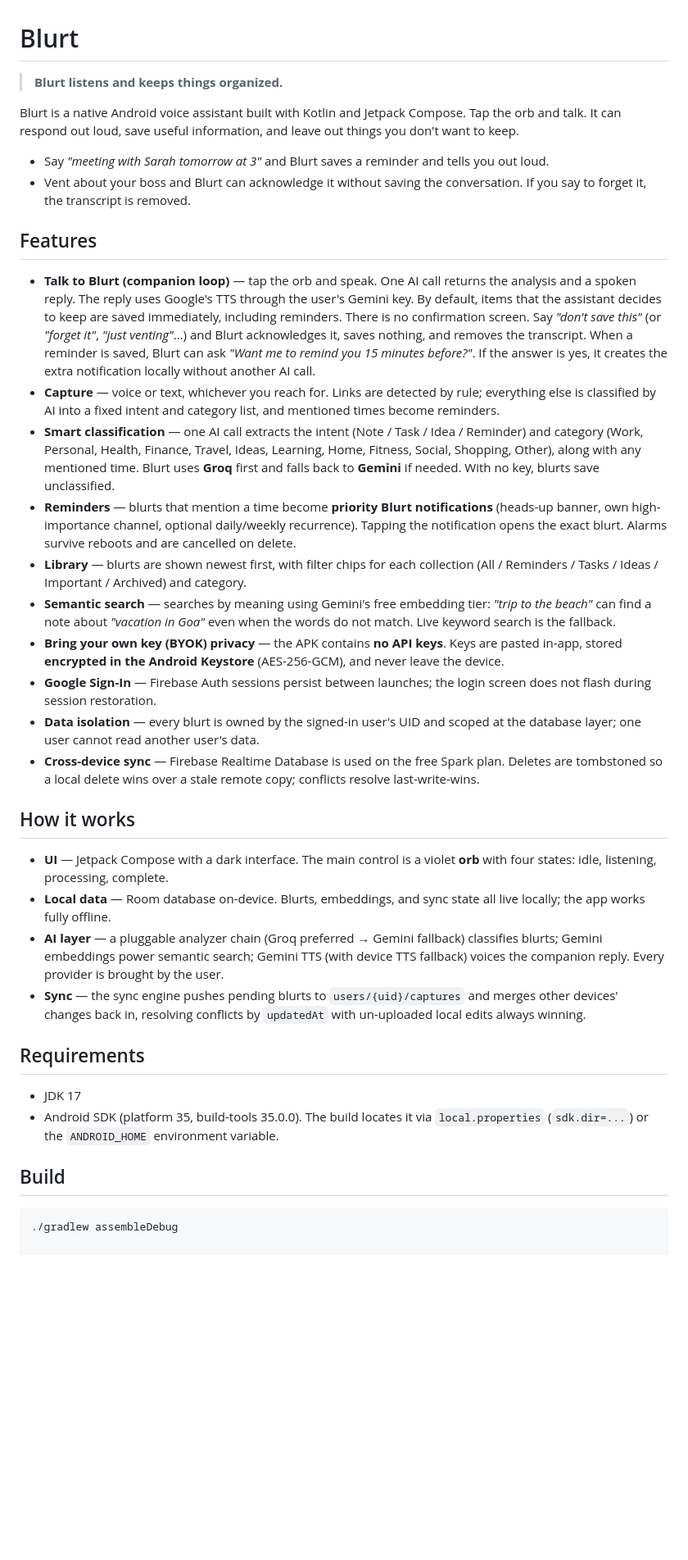
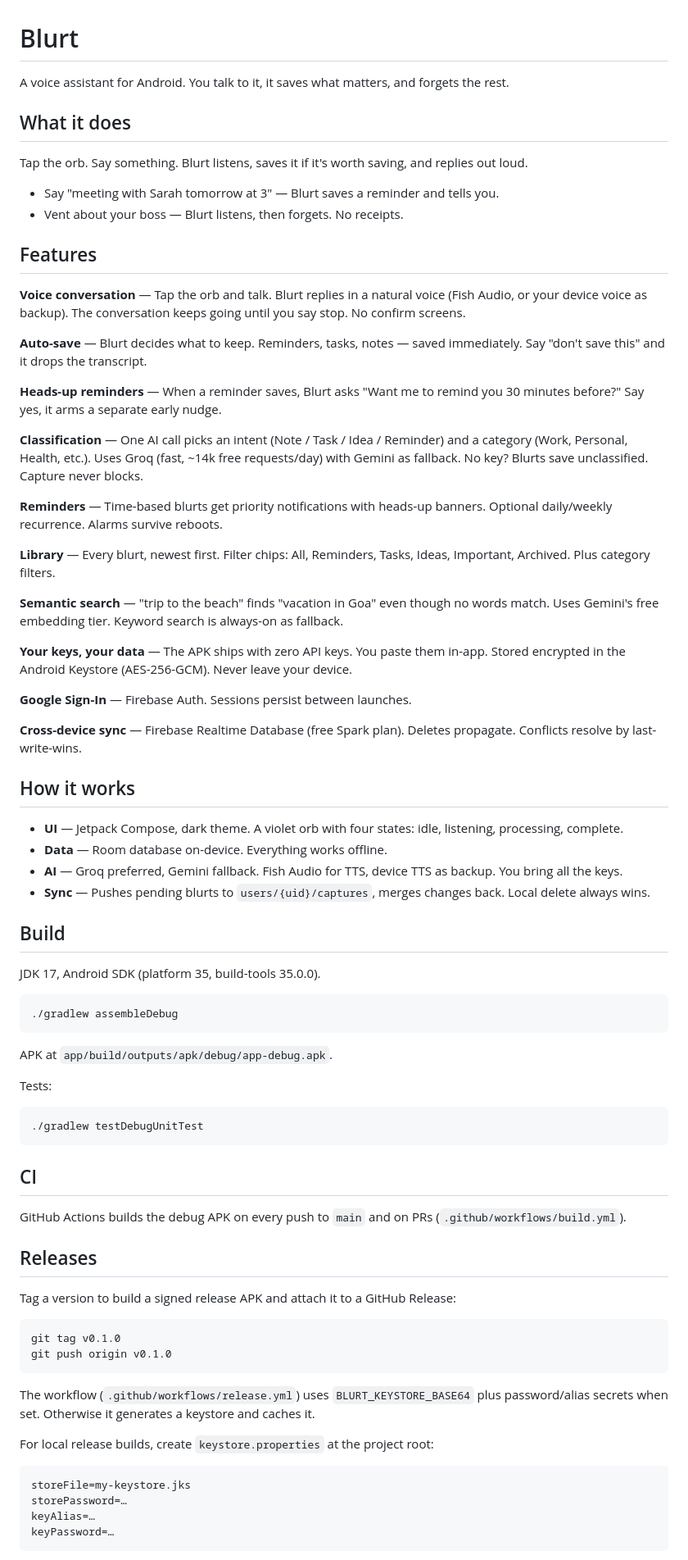
Before and after one commit to srihariramesh2023/blurt, a Markdown page: README.md, the part around one of its changes. Shown at 82% size. Drawn GitHub-style; blank space fills up the shorter version.

````diff
--- a/README.md
+++ b/README.md
@@ -1,40 +1,80 @@
 # Blurt
 
-> **Blurt listens and keeps things organized.**
+A voice assistant for Android. You talk to it, it saves what matters, and forgets the rest.
 
-Blurt is a native Android voice assistant built with Kotlin and Jetpack Compose.
-Tap the orb and talk. It can respond out loud, save useful information, and
-leave out things you don't want to keep.
+## What it does
 
-- Say *"meeting with Sarah tomorrow at 3"* and Blurt saves a reminder and tells you out loud.
-- Vent about your boss and Blurt can acknowledge it without saving the conversation. If you say to forget it, the transcript is removed.
+Tap the orb. Say something. Blurt listens, saves it if it's worth saving, and replies out loud.
+
+- Say "meeting with Sarah tomorrow at 3" — Blurt saves a reminder and tells you.
+- Vent about your boss — Blurt listens, then forgets. No receipts.
 
 ## Features
 
-- **Talk to Blurt (companion loop)** — tap the orb and speak. One AI call returns the analysis and a spoken reply. The reply uses Google's TTS through the user's Gemini key. By default, items that the assistant decides to keep are saved immediately, including reminders. There is no confirmation screen. Say *"don't save this"* (or *"forget it"*, *"just venting"*…) and Blurt acknowledges it, saves nothing, and removes the transcript. When a reminder is saved, Blurt can ask *"Want me to remind you 15 minutes before?"*. If the answer is yes, it creates the extra notification locally without another AI call.
-- **Capture** — voice or text, whichever you reach for. Links are detected by rule; everything else is classified by AI into a fixed intent and category list, and mentioned times become reminders.
-- **Smart classification** — one AI call extracts the intent (Note / Task / Idea / Reminder) and category (Work, Personal, Health, Finance, Travel, Ideas, Learning, Home, Fitness, Social, Shopping, Other), along with any mentioned time. Blurt uses **Groq** first and falls back to **Gemini** if needed. With no key, blurts save unclassified.
-- **Reminders** — blurts that mention a time become **priority Blurt notifications** (heads-up banner, own high-importance channel, optional daily/weekly recurrence). Tapping the notification opens the exact blurt. Alarms survive reboots and are cancelled on delete.
-- **Library** — blurts are shown newest first, with filter chips for each collection (All / Reminders / Tasks / Ideas / Important / Archived) and category.
-- **Semantic search** — searches by meaning using Gemini's free embedding tier: *"trip to the beach"* can find a note about *"vacation in Goa"* even when the words do not match. Live keyword search is the fallback.
-- **Bring your own key (BYOK) privacy** — the APK contains **no API keys**. Keys are pasted in-app, stored **encrypted in the Android Keystore** (AES-256-GCM), and never leave the device.
-- **Google Sign-In** — Firebase Auth sessions persist between launches; the login screen does not flash during session restoration.
-- **Data isolation** — every blurt is owned by the signed-in user's UID and scoped at the database layer; one user cannot read another user's data.
-- **Cross-device sync** — Firebase Realtime Database is used on the free Spark plan. Deletes are tombstoned so a local delete wins over a stale remote copy; conflicts resolve last-write-wins.
+**Voice conversation** — Tap the orb and talk. Blurt replies in a natural voice (Fish Audio, or your device voice as backup). The conversation keeps going until you say stop. No confirm screens.
+
+**Auto-save** — Blurt decides what to keep. Reminders, tasks, notes — saved immediately. Say "don't save this" and it drops the transcript.
+
+**Heads-up reminders** — When a reminder saves, Blurt asks "Want me to remind you 30 minutes before?" Say yes, it arms a separate early nudge.
+
+**Classification** — One AI call picks an intent (Note / Task / Idea / Reminder) and a category (Work, Personal, Health, etc.). Uses Groq (fast, ~14k free requests/day) with Gemini as fallback. No key? Blurts save unclassified. Capture never blocks.
+
+**Reminders** — Time-based blurts get priority notifications with heads-up banners. Optional daily/weekly recurrence. Alarms survive reboots.
+
+**Library** — Every blurt, newest first. Filter chips: All, Reminders, Tasks, Ideas, Important, Archived. Plus category filters.
+
+**Semantic search** — "trip to the beach" finds "vacation in Goa" even though no words match. Uses Gemini's free embedding tier. Keyword search is always-on as fallback.
+
+**Your keys, your data** — The APK ships with zero API keys. You paste them in-app. Stored encrypted in the Android Keystore (AES-256-GCM). Never leave your device.
+
+**Google Sign-In** — Firebase Auth. Sessions persist between launches.
+
+**Cross-device sync** — Firebase Realtime Database (free Spark plan). Deletes propagate. Conflicts resolve by last-write-wins.
 
 ## How it works
 
-- **UI** — Jetpack Compose with a dark interface. The main control is a violet **orb** with four states: idle, listening, processing, complete.
-- **Local data** — Room database on-device. Blurts, embeddings, and sync state all live locally; the app works fully offline.
-- **AI layer** — a pluggable analyzer chain (Groq preferred → Gemini fallback) classifies blurts; Gemini embeddings power semantic search; Gemini TTS (with device TTS fallback) voices the companion reply. Every provider is brought by the user.
-- **Sync** — the sync engine pushes pending blurts to `users/{uid}/captures` and merges other devices' changes back in, resolving conflicts by `updatedAt` with un-uploaded local edits always winning.
-
-## Requirements
-
-- JDK 17
-- Android SDK (platform 35, build-tools 35.0.0). The build locates it via `local.properties` (`sdk.dir=...`) or the `ANDROID_HOME` environment variable.
+- **UI** — Jetpack Compose, dark theme. A violet orb with four states: idle, listening, processing, complete.
+- **Data** — Room database on-device. Everything works offline.
+- **AI** — Groq preferred, Gemini fallback. Fish Audio for TTS, device TTS as backup. You bring all the keys.
+- **Sync** — Pushes pending blurts to `users/{uid}/captures`, merges changes back. Local delete always wins.
 
 ## Build
 
+JDK 17, Android SDK (platform 35, build-tools 35.0.0).
+
 ```bash
 ./gradlew assembleDebug
+```
+
+APK at `app/build/outputs/apk/debug/app-debug.apk`.
+
+Tests:
+
+```bash
+./gradlew testDebugUnitTest
+```
+
+## CI
+
+GitHub Actions builds the debug APK on every push to `main` and on PRs (`.github/workflows/build.yml`).
+
+## Releases
+
+Tag a version to build a signed release APK and attach it to a GitHub Release:
+
+```bash
+git tag v0.1.0
+git push origin v0.1.0
+```
+
+The workflow (`.github/workflows/release.yml`) uses `BLURT_KEYSTORE_BASE64` plus password/alias secrets when set. Otherwise it generates a keystore and caches it.
+
+For local release builds, create `keystore.properties` at the project root:
+
+```properties
+storeFile=my-keystore.jks
+storePassword=…
+keyAlias=…
+keyPassword=…
+```
+
````
Also changed, not shown: other parts of README.md (+77 -0 lines).
